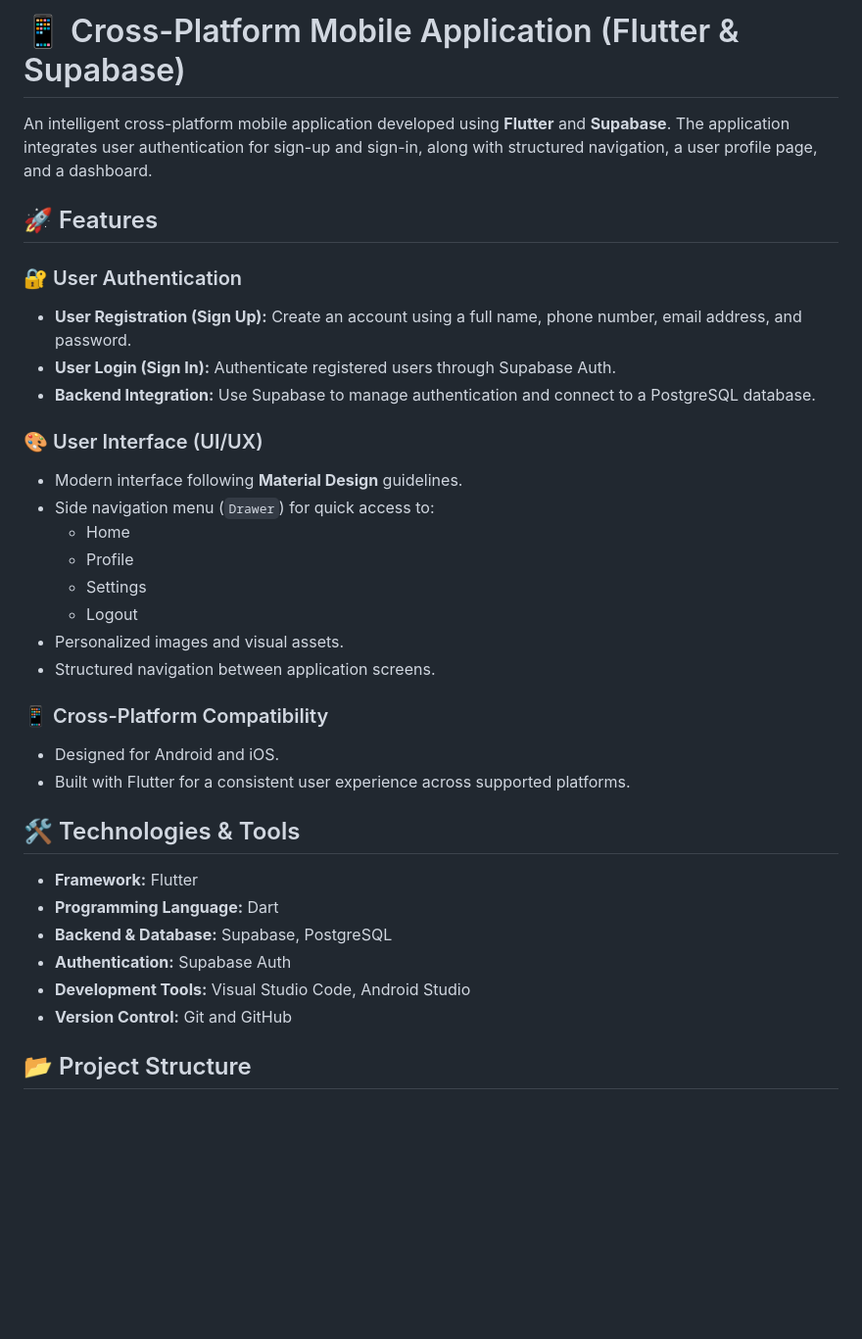
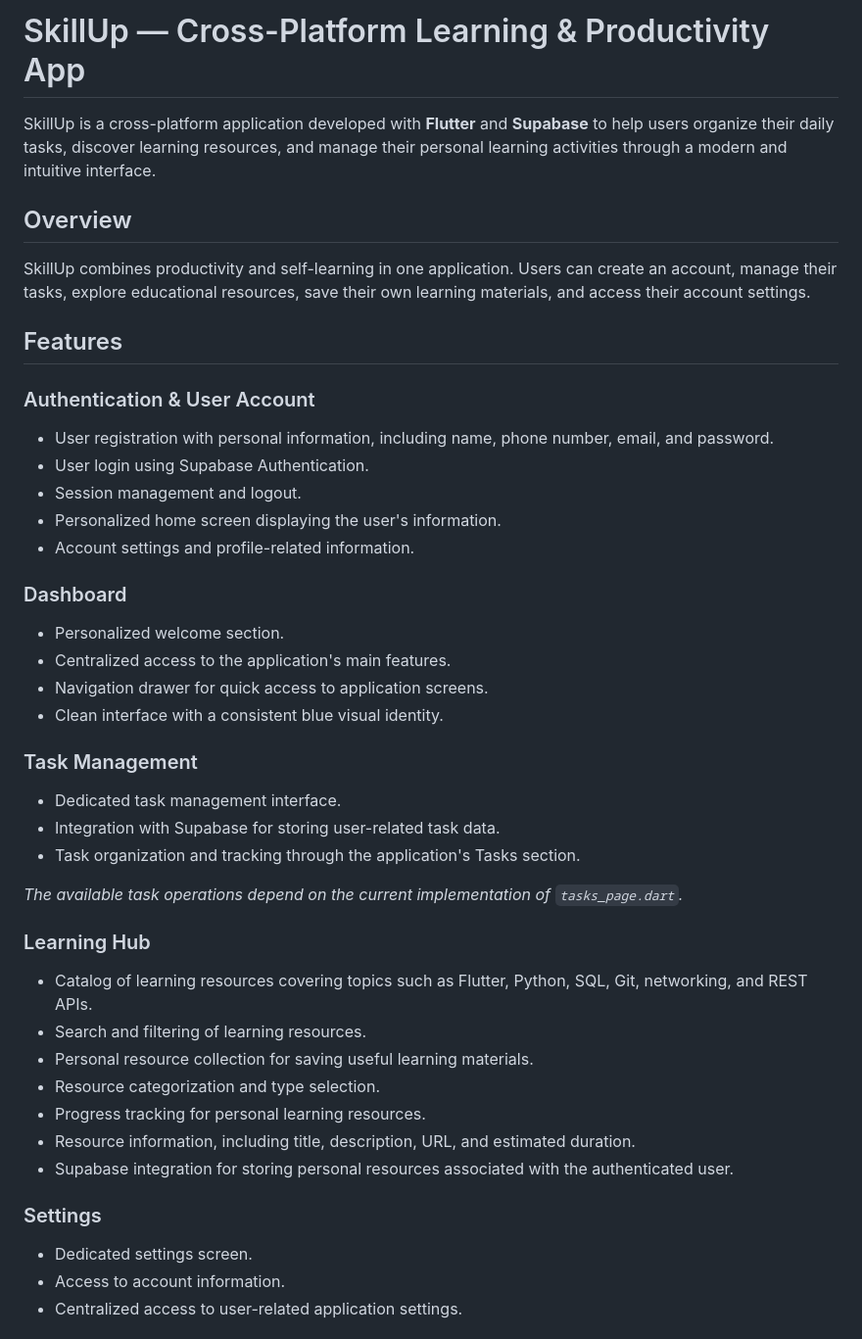
Before and after one commit to lahlou4chaimaa/FlutterApp, a Markdown page: README.md, the part around one of its changes. Shown at 98% size. Drawn GitHub-style; blank space fills up the shorter version.

```diff
--- a/README.md
+++ b/README.md
@@ -1,35 +1,44 @@
-# 📱 Cross-Platform Mobile Application (Flutter & Supabase)
+# SkillUp — Cross-Platform Learning & Productivity App
 
-An intelligent cross-platform mobile application developed using **Flutter** and **Supabase**. The application integrates user authentication for sign-up and sign-in, along with structured navigation, a user profile page, and a dashboard.
+SkillUp is a cross-platform application developed with **Flutter** and **Supabase** to help users organize their daily tasks, discover learning resources, and manage their personal learning activities through a modern and intuitive interface.
 
-## 🚀 Features
+## Overview
 
-### 🔐 User Authentication
-- **User Registration (Sign Up):** Create an account using a full name, phone number, email address, and password.
-- **User Login (Sign In):** Authenticate registered users through Supabase Auth.
-- **Backend Integration:** Use Supabase to manage authentication and connect to a PostgreSQL database.
+SkillUp combines productivity and self-learning in one application. Users can create an account, manage their tasks, explore educational resources, save their own learning materials, and access their account settings.
 
-### 🎨 User Interface (UI/UX)
-- Modern interface following **Material Design** guidelines.
-- Side navigation menu (`Drawer`) for quick access to:
-  - Home
-  - Profile
-  - Settings
-  - Logout
-- Personalized images and visual assets.
-- Structured navigation between application screens.
+## Features
 
-### 📱 Cross-Platform Compatibility
-- Designed for Android and iOS.
-- Built with Flutter for a consistent user experience across supported platforms.
+### Authentication & User Account
+- User registration with personal information, including name, phone number, email, and password.
+- User login using Supabase Authentication.
+- Session management and logout.
+- Personalized home screen displaying the user's information.
+- Account settings and profile-related information.
 
-## 🛠️ Technologies & Tools
+### Dashboard
+- Personalized welcome section.
+- Centralized access to the application's main features.
+- Navigation drawer for quick access to application screens.
+- Clean interface with a consistent blue visual identity.
 
-- **Framework:** Flutter
-- **Programming Language:** Dart
-- **Backend & Database:** Supabase, PostgreSQL
-- **Authentication:** Supabase Auth
-- **Development Tools:** Visual Studio Code, Android Studio
-- **Version Control:** Git and GitHub
+### Task Management
+- Dedicated task management interface.
+- Integration with Supabase for storing user-related task data.
+- Task organization and tracking through the application's Tasks section.
 
-## 📂 Project Structure
+*The available task operations depend on the current implementation of `tasks_page.dart`.*
+
+### Learning Hub
+- Catalog of learning resources covering topics such as Flutter, Python, SQL, Git, networking, and REST APIs.
+- Search and filtering of learning resources.
+- Personal resource collection for saving useful learning materials.
+- Resource categorization and type selection.
+- Progress tracking for personal learning resources.
+- Resource information, including title, description, URL, and estimated duration.
+- Supabase integration for storing personal resources associated with the authenticated user.
+
+### Settings
+- Dedicated settings screen.
+- Access to account information.
+- Centralized access to user-related application settings.
+
```
Also changed, not shown: other parts of README.md (+157 -24 lines).
